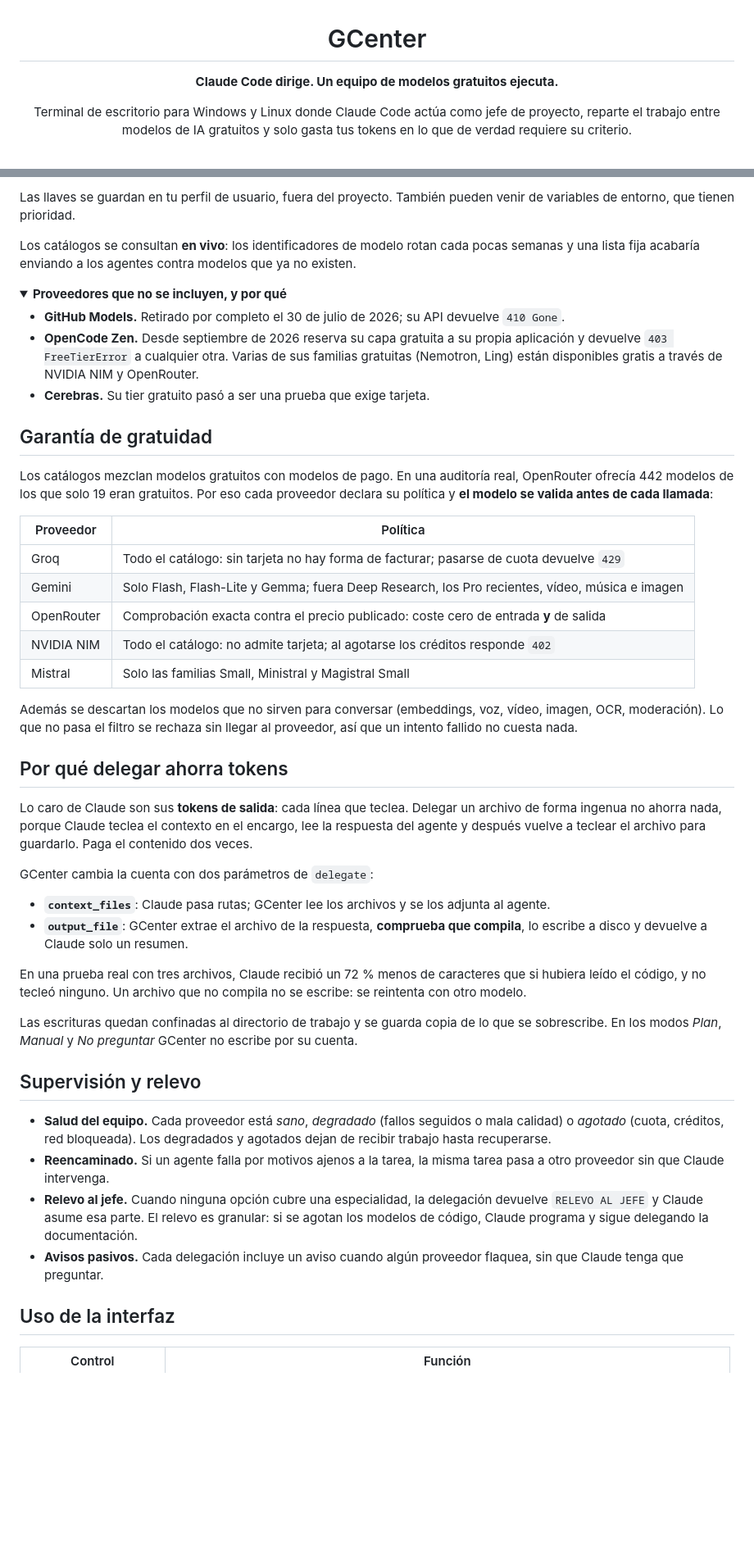
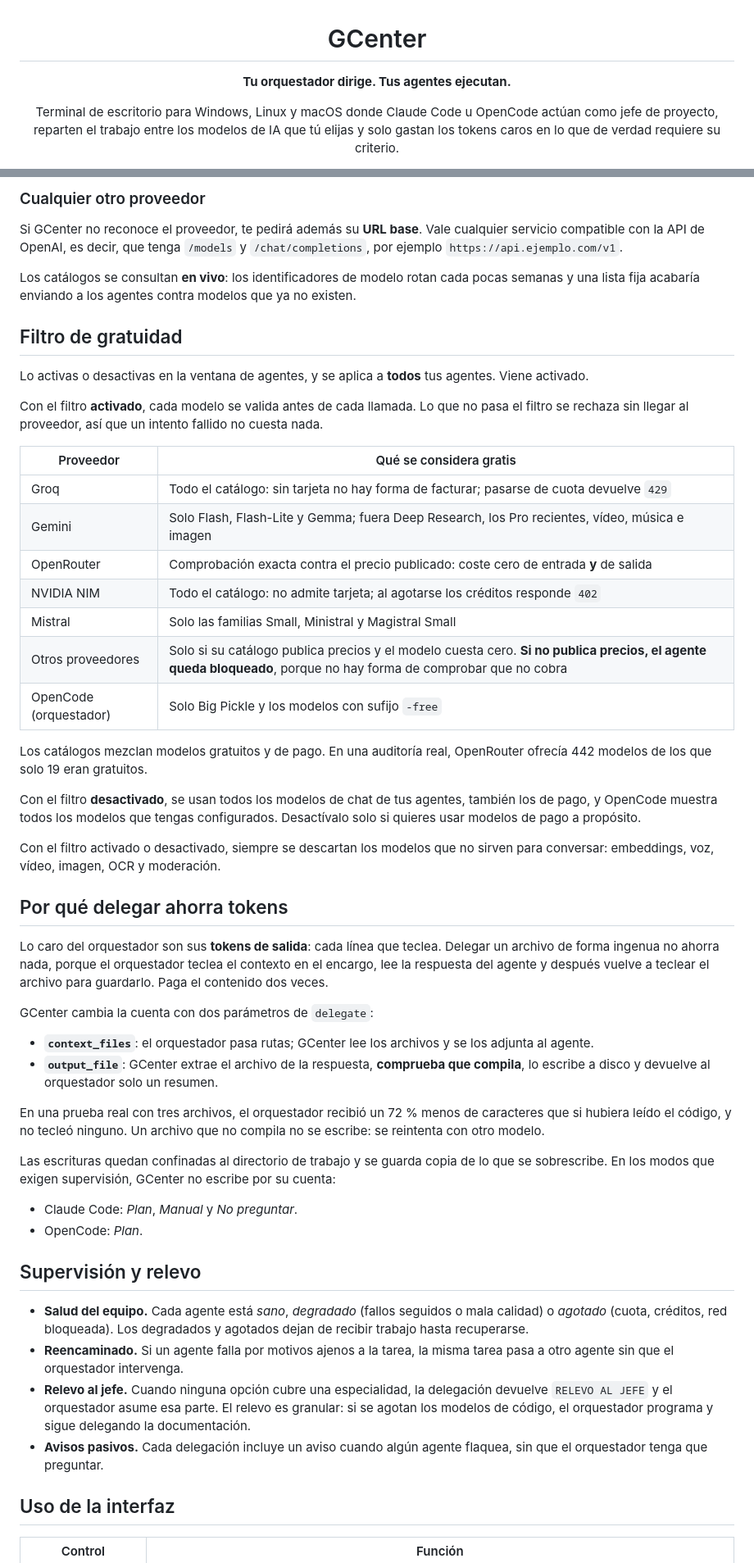
Before and after one commit to toroc07/gcenter, a Markdown page: README.md, 2 parts joined by grey strips. Shown: that part at 82% size. Rendered like a GitHub page; folded sections open; blank space fills up the shorter version.

```diff
--- a/README.md
+++ b/README.md
@@ -2,11 +2,11 @@
 
 # GCenter
 
-**Claude Code dirige. Un equipo de modelos gratuitos ejecuta.**
+**Tu orquestador dirige. Tus agentes ejecutan.**
 
-Terminal de escritorio para Windows y Linux donde Claude Code actúa como jefe de proyecto,
-reparte el trabajo entre modelos de IA gratuitos y solo gasta tus tokens en lo
-que de verdad requiere su criterio.
+Terminal de escritorio para Windows, Linux y macOS donde Claude Code u OpenCode
+actúan como jefe de proyecto, reparten el trabajo entre los modelos de IA que tú
+elijas y solo gastan los tokens caros en lo que de verdad requiere su criterio.
 
 [![CI](https://github.com/toroc07/gcenter/actions/workflows/ci.yml/badge.svg)](https://github.com/toroc07/gcenter/actions/workflows/ci.yml)
 [![Licencia: MIT](https://img.shields.io/badge/licencia-MIT-blue.svg)](LICENSE)
@@ -167,78 +215,81 @@ Si prefieres ejecutarlo o compilarlo tú mismo, consulta
 
-Las llaves se guardan en tu perfil de usuario, fuera del proyecto. También
-pueden venir de variables de entorno, que tienen prioridad.
+### Cualquier otro proveedor
+
+Si GCenter no reconoce el proveedor, te pedirá además su **URL base**. Vale
+cualquier servicio compatible con la API de OpenAI, es decir, que tenga
+`/models` y `/chat/completions`, por ejemplo `https://api.ejemplo.com/v1`.
 
 Los catálogos se consultan **en vivo**: los identificadores de modelo rotan cada
 pocas semanas y una lista fija acabaría enviando a los agentes contra modelos
 que ya no existen.
 
-<details>
-<summary><b>Proveedores que no se incluyen, y por qué</b></summary>
+## Filtro de gratuidad
 
-- **GitHub Models.** Retirado por completo el 30 de julio de 2026; su API
-  devuelve `410 Gone`.
-- **OpenCode Zen.** Desde septiembre de 2026 reserva su capa gratuita a su
-  propia aplicación y devuelve `403 FreeTierError` a cualquier otra. Varias de
-  sus familias gratuitas (Nemotron, Ling) están disponibles gratis a través de
-  NVIDIA NIM y OpenRouter.
-- **Cerebras.** Su tier gratuito pasó a ser una prueba que exige tarjeta.
+Lo activas o desactivas en la ventana de agentes, y se aplica a **todos** tus
+agentes. Viene activado.
 
-</details>
+Con el filtro **activado**, cada modelo se valida antes de cada llamada. Lo que
+no pasa el filtro se rechaza sin llegar al proveedor, así que un intento
+fallido no cuesta nada.
 
-## Garantía de gratuidad
-
-Los catálogos mezclan modelos gratuitos con modelos de pago. En una auditoría
-real, OpenRouter ofrecía 442 modelos de los que solo 19 eran gratuitos. Por eso
-cada proveedor declara su política y **el modelo se valida antes de cada
-llamada**:
-
-| Proveedor | Política |
+| Proveedor | Qué se considera gratis |
 |---|---|
 | Groq | Todo el catálogo: sin tarjeta no hay forma de facturar; pasarse de cuota devuelve `429` |
 | Gemini | Solo Flash, Flash-Lite y Gemma; fuera Deep Research, los Pro recientes, vídeo, música e imagen |
 | OpenRouter | Comprobación exacta contra el precio publicado: coste cero de entrada **y** de salida |
 | NVIDIA NIM | Todo el catálogo: no admite tarjeta; al agotarse los créditos responde `402` |
 | Mistral | Solo las familias Small, Ministral y Magistral Small |
+| Otros proveedores | Solo si su catálogo publica precios y el modelo cuesta cero. **Si no publica precios, el agente queda bloqueado**, porque no hay forma de comprobar que no cobra |
+| OpenCode (orquestador) | Solo Big Pickle y los modelos con sufijo `-free` |
 
-Además se descartan los modelos que no sirven para conversar (embeddings, voz,
-vídeo, imagen, OCR, moderación). Lo que no pasa el filtro se rechaza sin llegar
-al proveedor, así que un intento fallido no cuesta nada.
+Los catálogos mezclan modelos gratuitos y de pago. En una auditoría real,
+OpenRouter ofrecía 442 modelos de los que solo 19 eran gratuitos.
+
+Con el filtro **desactivado**, se usan todos los modelos de chat de tus agentes,
+también los de pago, y OpenCode muestra todos los modelos que tengas
+configurados. Desactívalo solo si quieres usar modelos de pago a propósito.
+
+Con el filtro activado o desactivado, siempre se descartan los modelos que no
+sirven para conversar: embeddings, voz, vídeo, imagen, OCR y moderación.
 
 ## Por qué delegar ahorra tokens
 
-Lo caro de Claude son sus **tokens de salida**: cada línea que teclea. Delegar
-un archivo de forma ingenua no ahorra nada, porque Claude teclea el contexto en
-el encargo, lee la respuesta del agente y después vuelve a teclear el archivo
-para guardarlo. Paga el contenido dos veces.
+Lo caro del orquestador son sus **tokens de salida**: cada línea que teclea.
+Delegar un archivo de forma ingenua no ahorra nada, porque el orquestador
+teclea el contexto en el encargo, lee la respuesta del agente y después vuelve
+a teclear el archivo para guardarlo. Paga el contenido dos veces.
 
 GCenter cambia la cuenta con dos parámetros de `delegate`:
 
-- **`context_files`**: Claude pasa rutas; GCenter lee los archivos y se los
-  adjunta al agente.
+- **`context_files`**: el orquestador pasa rutas; GCenter lee los archivos y se
+  los adjunta al agente.
 - **`output_file`**: GCenter extrae el archivo de la respuesta, **comprueba que
-  compila**, lo escribe a disco y devuelve a Claude solo un resumen.
+  compila**, lo escribe a disco y devuelve al orquestador solo un resumen.
 
-En una prueba real con tres archivos, Claude recibió un 72 % menos de
+En una prueba real con tres archivos, el orquestador recibió un 72 % menos de
 caracteres que si hubiera leído el código, y no tecleó ninguno. Un archivo que
 no compila no se escribe: se reintenta con otro modelo.
 
 Las escrituras quedan confinadas al directorio de trabajo y se guarda copia de
-lo que se sobrescribe. En los modos *Plan*, *Manual* y *No preguntar* GCenter no
-escribe por su cuenta.
+lo que se sobrescribe. En los modos que exigen supervisión, GCenter no escribe
+por su cuenta:
+
+- Claude Code: *Plan*, *Manual* y *No preguntar*.
+- OpenCode: *Plan*.
 
 ## Supervisión y relevo
 
-- **Salud del equipo.** Cada proveedor está *sano*, *degradado* (fallos
-  seguidos o mala calidad) o *agotado* (cuota, créditos, red bloqueada). Los
-  degradados y agotados dejan de recibir trabajo hasta recuperarse.
+- **Salud del equipo.** Cada agente está *sano*, *degradado* (fallos seguidos o
+  mala calidad) o *agotado* (cuota, créditos, red bloqueada). Los degradados y
+  agotados dejan de recibir trabajo hasta recuperarse.
 - **Reencaminado.** Si un agente falla por motivos ajenos a la tarea, la misma
-  tarea pasa a otro proveedor sin que Claude intervenga.
+  tarea pasa a otro agente sin que el orquestador intervenga.
 - **Relevo al jefe.** Cuando ninguna opción cubre una especialidad, la
-  delegación devuelve `RELEVO AL JEFE` y Claude asume esa parte. El relevo es
-  granular: si se agotan los modelos de código, Claude programa y sigue
-  delegando la documentación.
-- **Avisos pasivos.** Cada delegación incluye un aviso cuando algún proveedor
-  flaquea, sin que Claude tenga que preguntar.
+  delegación devuelve `RELEVO AL JEFE` y el orquestador asume esa parte. El
+  relevo es granular: si se agotan los modelos de código, el orquestador
+  programa y sigue delegando la documentación.
+- **Avisos pasivos.** Cada delegación incluye un aviso cuando algún agente
+  flaquea, sin que el orquestador tenga que preguntar.
 
 ## Uso de la interfaz
 
```
Also changed, not shown: other parts of README.md (+165 -80 lines), CONTRIBUTING.md (+27 -16 lines), SECURITY.md (+20 -12 lines), docs/screenshot.png.
